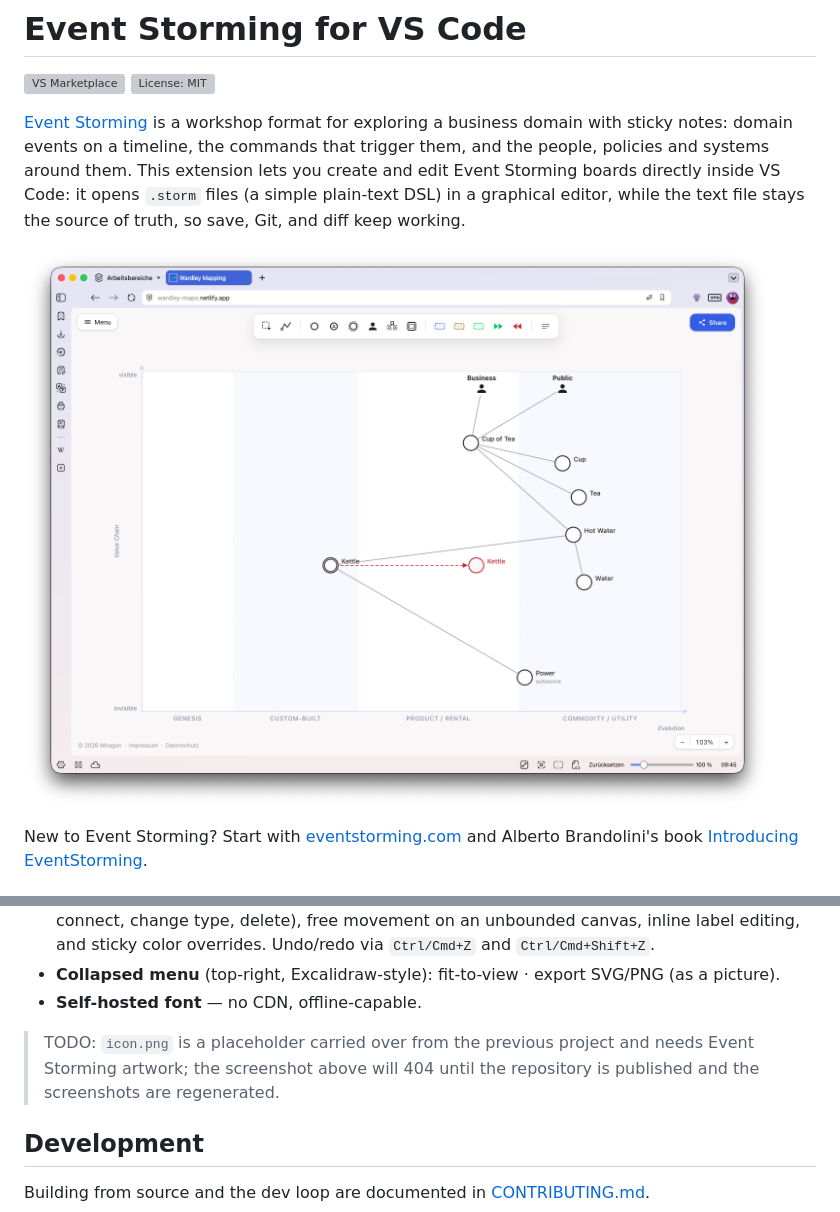
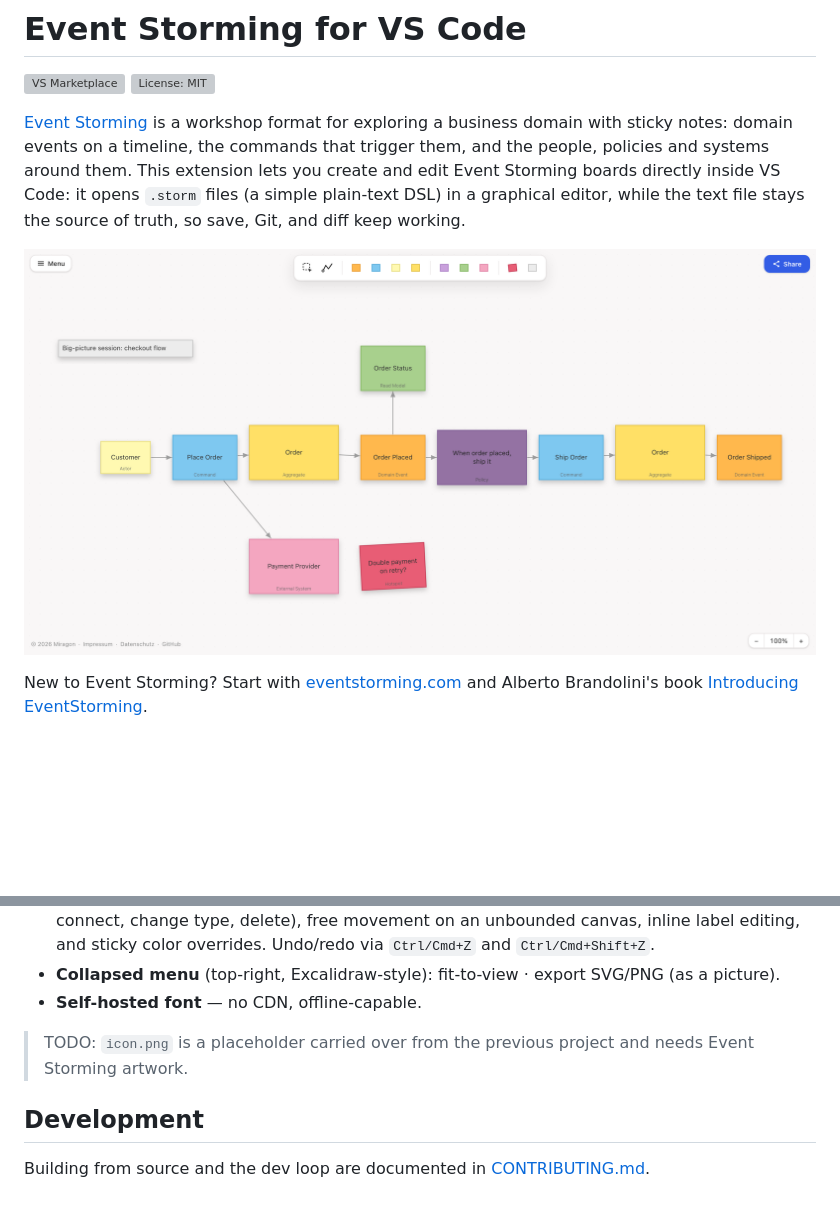
Before and after one commit to Miragon/event-storming-modeler, a Markdown page: apps/vscode/README.md, 2 parts joined by grey strips. Rendered like a GitHub page; pictures changed too: docs/screenshots/editor.png; blank space fills up the shorter version; grey boxes are pictures that could not be loaded.

Commit message:
docs: regenerate screenshots for the Event Storming UI (#5)
The README screenshots were still carried over from the Wardley Mapping
modeler. Recapture both from the webapp at 3200x1640 (1600x820 @2x): the
Order Checkout example board and the landing/empty state.

Drop the "screenshots will be regenerated" disclaimers that go with them.

Co-authored-by: Claude Opus 5 (1M context) <noreply@anthropic.com>

```diff
--- a/apps/vscode/README.md
+++ b/apps/vscode/README.md
@@ -47,8 +47,7 @@ earlier events sit to the left of later ones — and arrows connect the stickies
 - **Self-hosted font** — no CDN, offline-capable.
 
 > TODO: `icon.png` is a placeholder carried over from the previous project and needs Event
-> Storming artwork; the screenshot above will 404 until the repository is published and the
-> screenshots are regenerated.
+> Storming artwork.
 
 ## Development
 
```
Also changed, not shown: README.md (+0 -2 lines), apps/webapp/README.md (+0 -2 lines), docs/screenshots/empty-state.png.
